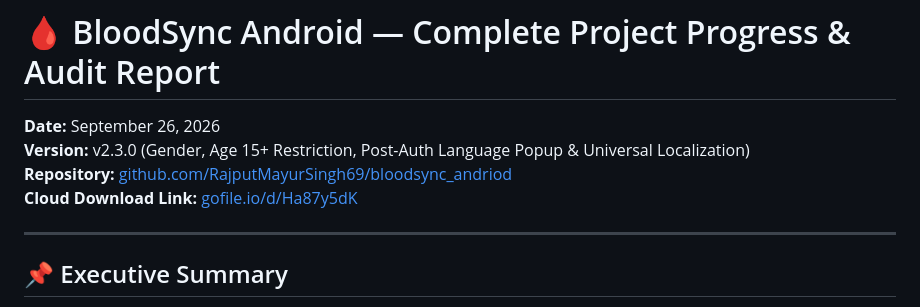
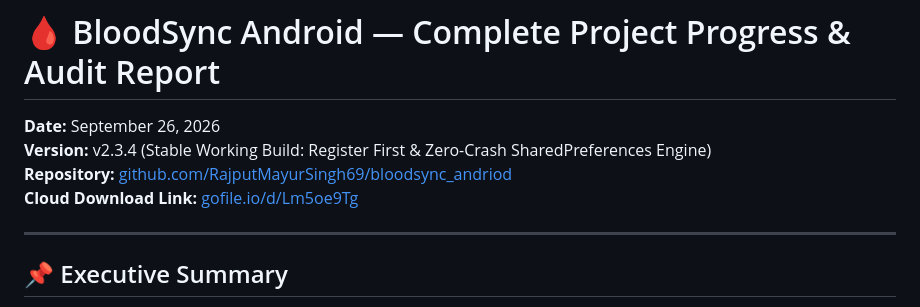
Before and after one commit to RajputMayurSingh69/bloodsync_andriod, a Markdown page: PROJECT_PROGRESS_AND_AUDIT.md, the part around the change. GitHub-like rendering.

Commit message:
docs: update audit report with stable v2.3.4 GoFile download link

```diff
--- a/PROJECT_PROGRESS_AND_AUDIT.md
+++ b/PROJECT_PROGRESS_AND_AUDIT.md
@@ -1,9 +1,9 @@
 # 🩸 BloodSync Android — Complete Project Progress & Audit Report
 
 **Date:** September 26, 2026
-**Version:** v2.3.0 (Gender, Age 15+ Restriction, Post-Auth Language Popup & Universal Localization)
+**Version:** v2.3.4 (Stable Working Build: Register First & Zero-Crash SharedPreferences Engine)
 **Repository:** [github.com/RajputMayurSingh69/bloodsync_andriod](https://github.com/RajputMayurSingh69/bloodsync_andriod)
-**Cloud Download Link:** [gofile.io/d/Ha87y5dK](https://gofile.io/d/Ha87y5dK)
+**Cloud Download Link:** [gofile.io/d/Lm5oe9Tg](https://gofile.io/d/Lm5oe9Tg)
 
 ---
 
```
